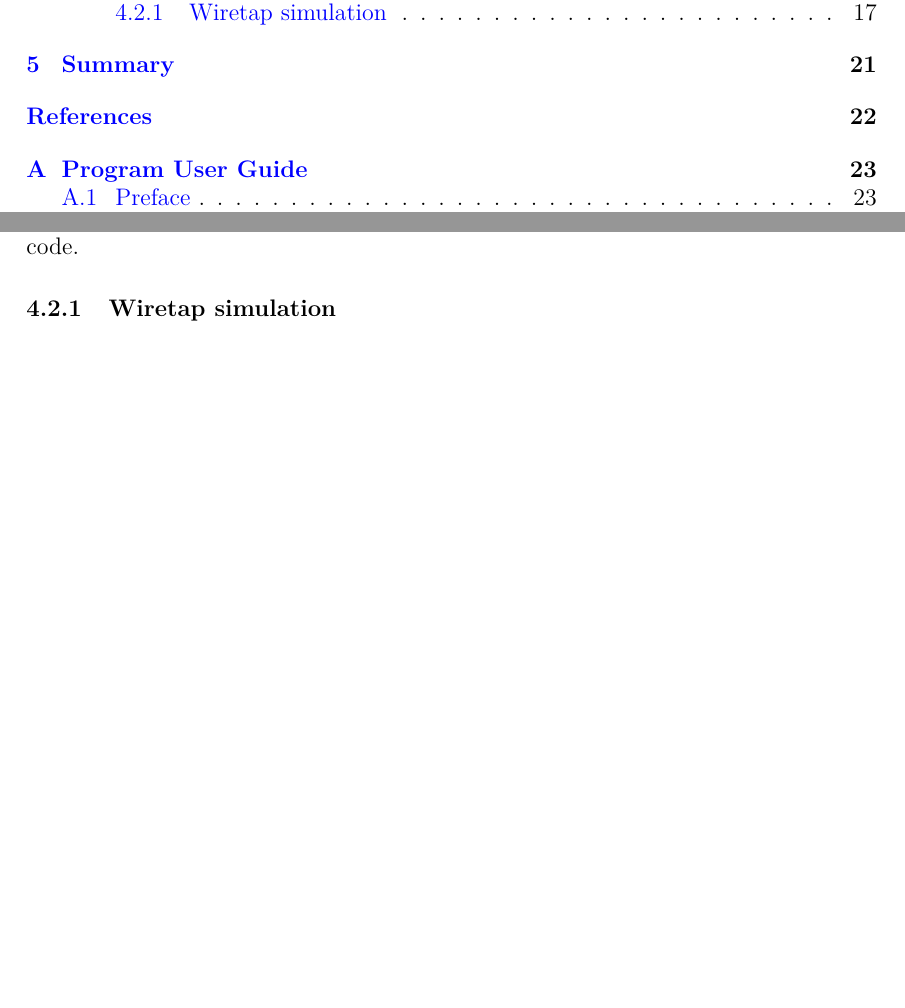
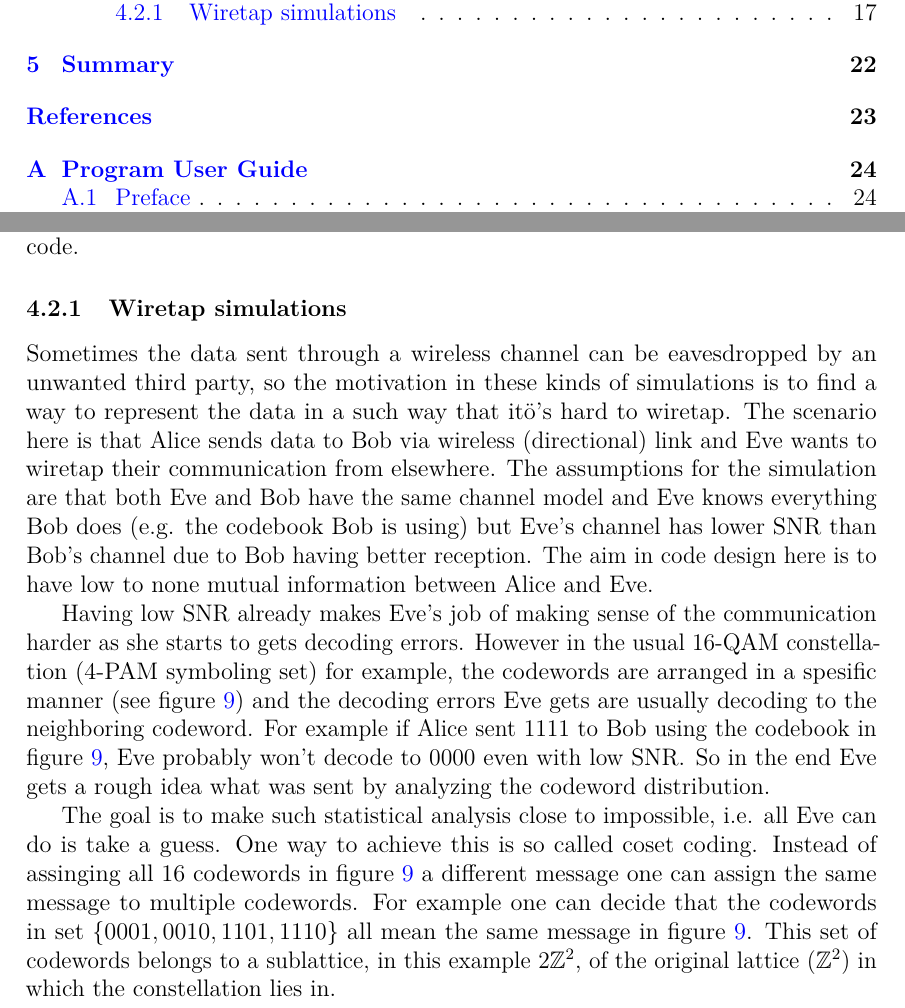
Before and after one commit to Hyper5phere/sphere-decoder, a LaTeX thesis (docs/report.tex): two parts of pages 3 and 21 of 32 before the commit and two parts of pages 3 and 21 of 33 after it, joined at a grey line, cut so that both start at the same text, the shorter picture padded with empty space. Compiled offline with pdfLaTeX; a LaTeX package or settings file that is missing is left out.

Commit message:
started wiretap example

```diff
--- a/docs/report.tex
+++ b/docs/report.tex
@@ -685,4 +685,7 @@ The program discussed in this paper is essentially a lattice code simulator impl
 
 To better grasp the concept of the lattice code simulations using this program, let's give a couple of common examples. To run successful simulations one needs to pay close attention to the simulation paramaters and the basis matrices of the lattice code.
 
-\subsubsection{Wiretap simulation}
+\subsubsection{Wiretap simulations}
+Sometimes the data sent through a wireless channel can be eavesdropped by an unwanted third party, so the motivation in these kinds of simulations is to find a way to represent the data in a such way that itö's hard to wiretap. The scenario here is that Alice sends data to Bob via wireless (directional) link and Eve wants to wiretap their communication from elsewhere. The assumptions for the simulation are that both Eve and Bob have the same channel model and Eve knows everything Bob does (e.g. the codebook Bob is using) but Eve's channel has lower SNR than Bob's channel due to Bob having better reception. The aim in code design here is to have low to none mutual information between Alice and Eve.
+\par Having low SNR already makes Eve's job of making sense of the communication harder as she starts to gets decoding errors. However in the usual 16-QAM constellation (4-PAM symboling set) for example, the codewords are arranged in a spesific manner (see figure \ref{fig:16QAM}) and the decoding errors Eve gets are usually decoding to the neighboring codeword. For example if Alice sent 1111 to Bob using the codebook in figure \ref{fig:16QAM}, Eve probably won't decode to 0000 even with low SNR. So in the end Eve gets a rough idea what was sent by analyzing the codeword distribution.
+\par The goal is to make such statistical analysis close to impossible, i.e. all Eve can do is take a guess. One way to achieve this is so called coset coding. Instead of assinging all 16 codewords in figure \ref{fig:16QAM} a different message one can assign the same message to multiple codewords. For example one can decide that the codewords in set $\{0001, 0010, 1101, 1110\}$ all mean the same message in figure \ref{fig:16QAM}. This set of codewords belongs to a sublattice, in this example $2\mathbb{Z}^2$, of the original lattice ($\mathbb{Z}^2$) in which the constellation lies in.
@@ -689,3 +696,5 @@ To better grasp the concept of the lattice code simulations using this program,
+  \label{fig:16QAM}
+\end{figure}
 
 \begin{figure}[ht]
   \centering
```
Also changed, not shown: docs/16-QAM.png (added), docs/report.pdf, docs/report.tex (4 more changed lines).
